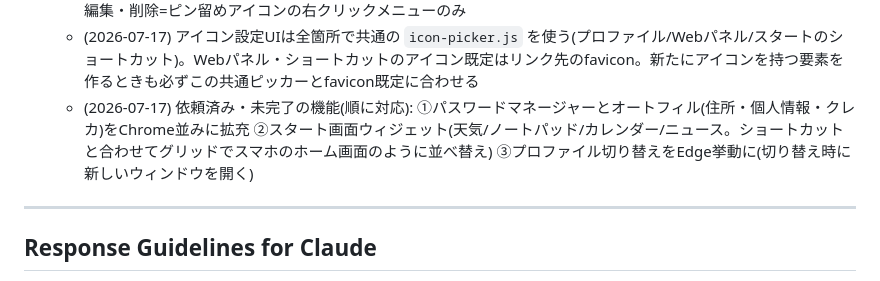
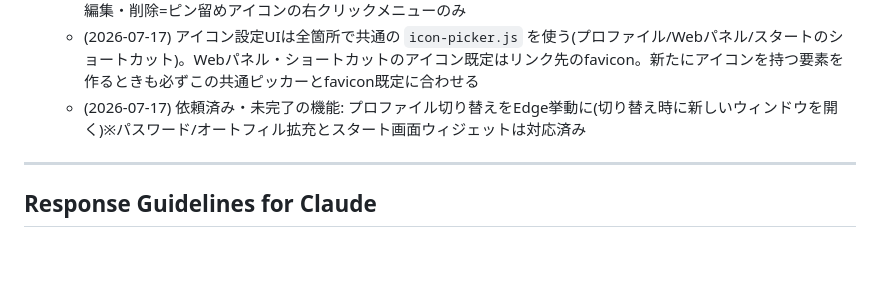
Before and after one commit to eugene-rb/Roopie, a Markdown page: CLAUDE.md, the part around the change. Drawn GitHub-style; blank space fills up the shorter version.

```diff
--- a/CLAUDE.md
+++ b/CLAUDE.md
@@ -19,7 +19,7 @@
   - (2026-07-17) サイドバー(パネル)の挙動はVivaldi準拠を維持する: レールの並び(ブックマーク/ダウンロード/履歴/メモ/リーディングリスト/ピン留めWebパネル/+)、同じアイコン再クリックで折りたたみ、F4でパネル全体の表示切替、「+」でウェブパネル追加。新機能もVivaldiの流儀に合わせる
   - (2026-07-17) Webパネルの「管理画面」は持たない(ユーザー指示で廃止)。追加=「+」またはレール右クリック、編集・削除=ピン留めアイコンの右クリックメニューのみ
   - (2026-07-17) アイコン設定UIは全箇所で共通の `icon-picker.js` を使う(プロファイル/Webパネル/スタートのショートカット)。Webパネル・ショートカットのアイコン既定はリンク先のfavicon。新たにアイコンを持つ要素を作るときも必ずこの共通ピッカーとfavicon既定に合わせる
-  - (2026-07-17) 依頼済み・未完了の機能(順に対応): ①パスワードマネージャーとオートフィル(住所・個人情報・クレカ)をChrome並みに拡充 ②スタート画面ウィジェット(天気/ノートパッド/カレンダー/ニュース。ショートカットと合わせてグリッドでスマホのホーム画面のように並べ替え) ③プロファイル切り替えをEdge挙動に(切り替え時に新しいウィンドウを開く)
+  - (2026-07-17) 依頼済み・未完了の機能: プロファイル切り替えをEdge挙動に(切り替え時に新しいウィンドウを開く)※パスワード/オートフィル拡充とスタート画面ウィジェットは対応済み
 
 ---
 
```
Also changed, not shown: log-archive.md (+9 -0 lines), log.md (+3 -2 lines).
